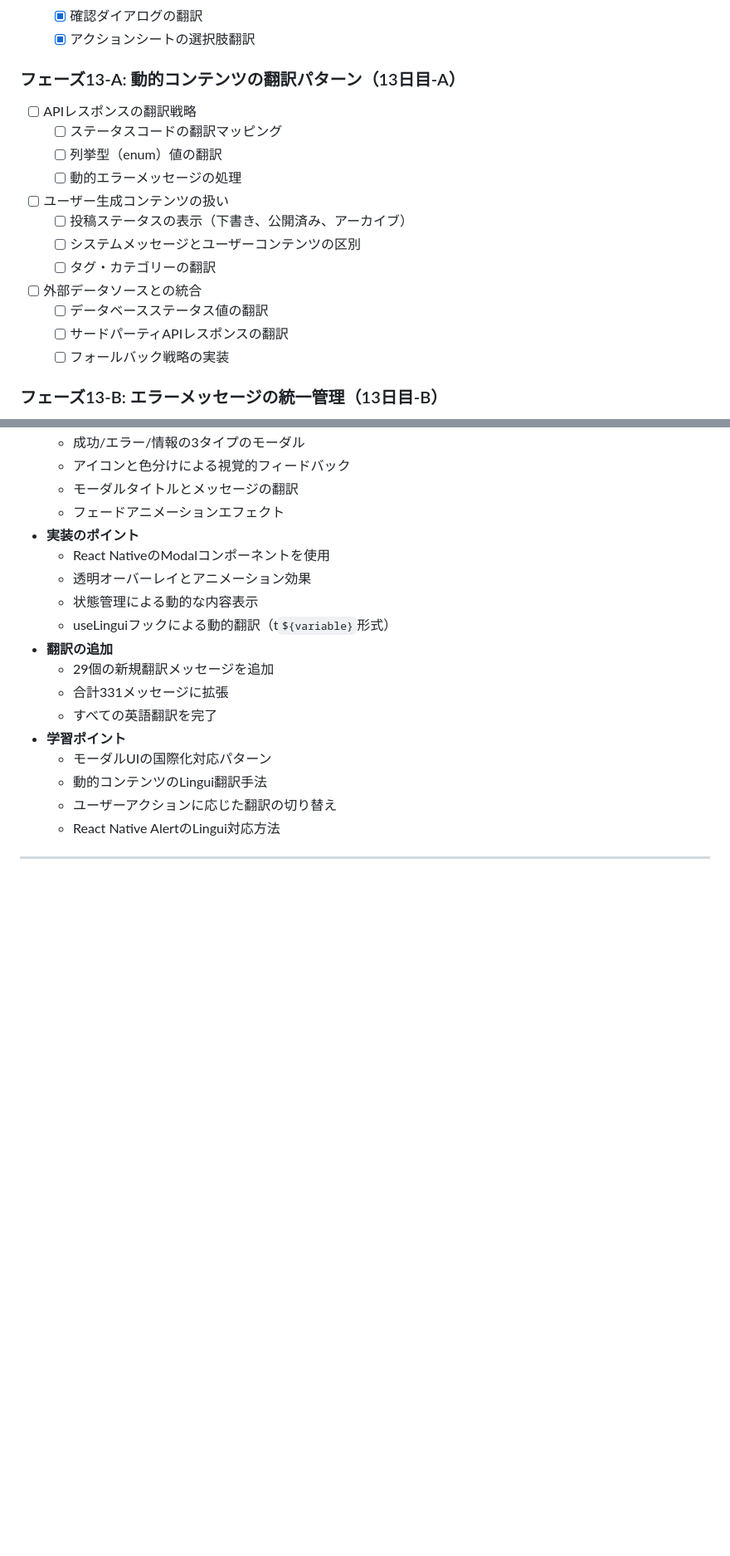
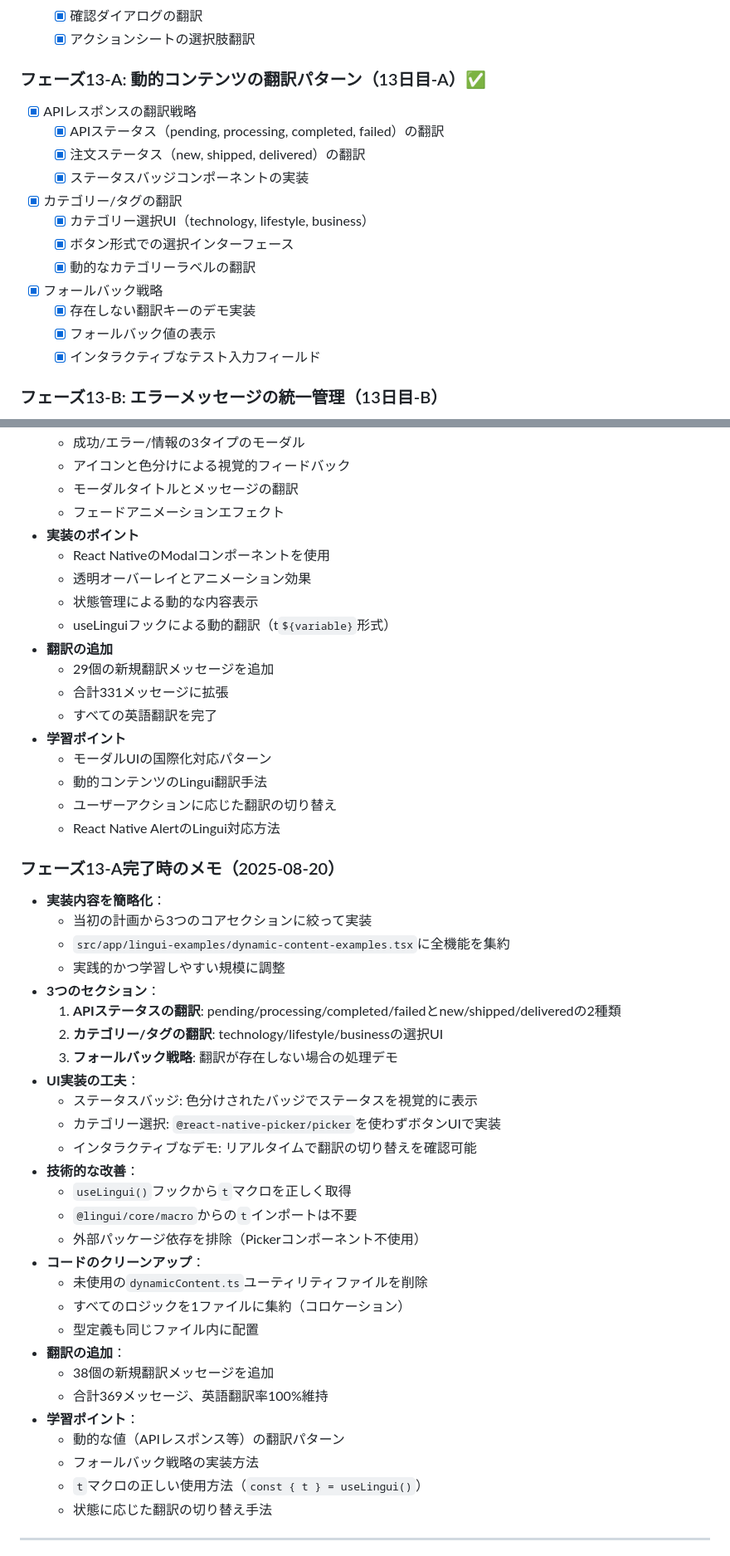
Before and after one commit to yami-beta/expo-sandbox, a Markdown page: LINGUI_LEARNING_PLAN.md, 2 parts joined by grey strips. Shown at 83% size. Rendered like a GitHub page; blank space fills up the shorter version.

Commit message:
docs: Linguiフェーズ13-A完了記録の追加
LINGUI_LEARNING_PLAN.mdを更新し、フェーズ13-Aの完了状況を記録しました。

## 更新内容
- フェーズ13-Aのチェックリストを完了状態に更新
- 実際の実装内容に合わせて項目を修正
- フェーズ13-A完了時のメモを追加

## 実装の記録
- APIステータスとカテゴリー選択の動的翻訳
- フォールバック戦略のデモ実装
- 38個の新規翻訳メッセージ追加（合計369メッセージ）

🤖 Generated with [Claude Code](https://claude.ai/code)

Co-Authored-By: Claude <noreply@anthropic.com>

```diff
--- a/LINGUI_LEARNING_PLAN.md
+++ b/LINGUI_LEARNING_PLAN.md
@@ -152,19 +152,19 @@
   - [x] 確認ダイアログの翻訳
   - [x] アクションシートの選択肢翻訳
 
-### フェーズ13-A: 動的コンテンツの翻訳パターン（13日目-A）
-- [ ] APIレスポンスの翻訳戦略
-  - [ ] ステータスコードの翻訳マッピング
-  - [ ] 列挙型（enum）値の翻訳
-  - [ ] 動的エラーメッセージの処理
-- [ ] ユーザー生成コンテンツの扱い
-  - [ ] 投稿ステータスの表示（下書き、公開済み、アーカイブ）
-  - [ ] システムメッセージとユーザーコンテンツの区別
-  - [ ] タグ・カテゴリーの翻訳
-- [ ] 外部データソースとの統合
-  - [ ] データベースステータス値の翻訳
-  - [ ] サードパーティAPIレスポンスの翻訳
-  - [ ] フォールバック戦略の実装
+### フェーズ13-A: 動的コンテンツの翻訳パターン（13日目-A）✅
+- [x] APIレスポンスの翻訳戦略
+  - [x] APIステータス（pending, processing, completed, failed）の翻訳
+  - [x] 注文ステータス（new, shipped, delivered）の翻訳
+  - [x] ステータスバッジコンポーネントの実装
+- [x] カテゴリー/タグの翻訳
+  - [x] カテゴリー選択UI（technology, lifestyle, business）
+  - [x] ボタン形式での選択インターフェース
+  - [x] 動的なカテゴリーラベルの翻訳
+- [x] フォールバック戦略
+  - [x] 存在しない翻訳キーのデモ実装
+  - [x] フォールバック値の表示
+  - [x] インタラクティブなテスト入力フィールド
 
 ### フェーズ13-B: エラーメッセージの統一管理（13日目-B）
 - [ ] エラーコードと翻訳キーのマッピング
@@ -765,5 +765,35 @@ import "@formatjs/intl-pluralrules/locale-data/en"; // 英語のlocale data
   - ユーザーアクションに応じた翻訳の切り替え
   - React Native AlertのLingui対応方法
 
+### フェーズ13-A完了時のメモ（2025-08-20）
+- **実装内容を簡略化**：
+  - 当初の計画から3つのコアセクションに絞って実装
+  - `src/app/lingui-examples/dynamic-content-examples.tsx`に全機能を集約
+  - 実践的かつ学習しやすい規模に調整
+- **3つのセクション**：
+  1. **APIステータスの翻訳**: pending/processing/completed/failedとnew/shipped/deliveredの2種類
+  2. **カテゴリー/タグの翻訳**: technology/lifestyle/businessの選択UI
+  3. **フォールバック戦略**: 翻訳が存在しない場合の処理デモ
+- **UI実装の工夫**：
+  - ステータスバッジ: 色分けされたバッジでステータスを視覚的に表示
+  - カテゴリー選択: `@react-native-picker/picker`を使わずボタンUIで実装
+  - インタラクティブなデモ: リアルタイムで翻訳の切り替えを確認可能
+- **技術的な改善**：
+  - `useLingui()`フックから`t`マクロを正しく取得
+  - `@lingui/core/macro`からの`t`インポートは不要
+  - 外部パッケージ依存を排除（Pickerコンポーネント不使用）
+- **コードのクリーンアップ**：
+  - 未使用の`dynamicContent.ts`ユーティリティファイルを削除
+  - すべてのロジックを1ファイルに集約（コロケーション）
+  - 型定義も同じファイル内に配置
+- **翻訳の追加**：
+  - 38個の新規翻訳メッセージを追加
+  - 合計369メッセージ、英語翻訳率100%維持
+- **学習ポイント**：
+  - 動的な値（APIレスポンス等）の翻訳パターン
+  - フォールバック戦略の実装方法
+  - `t`マクロの正しい使用方法（`const { t } = useLingui()`）
+  - 状態に応じた翻訳の切り替え手法
+
 ---
 
```
Also changed, not shown: other parts of LINGUI_LEARNING_PLAN.md (+1 -1 lines).
